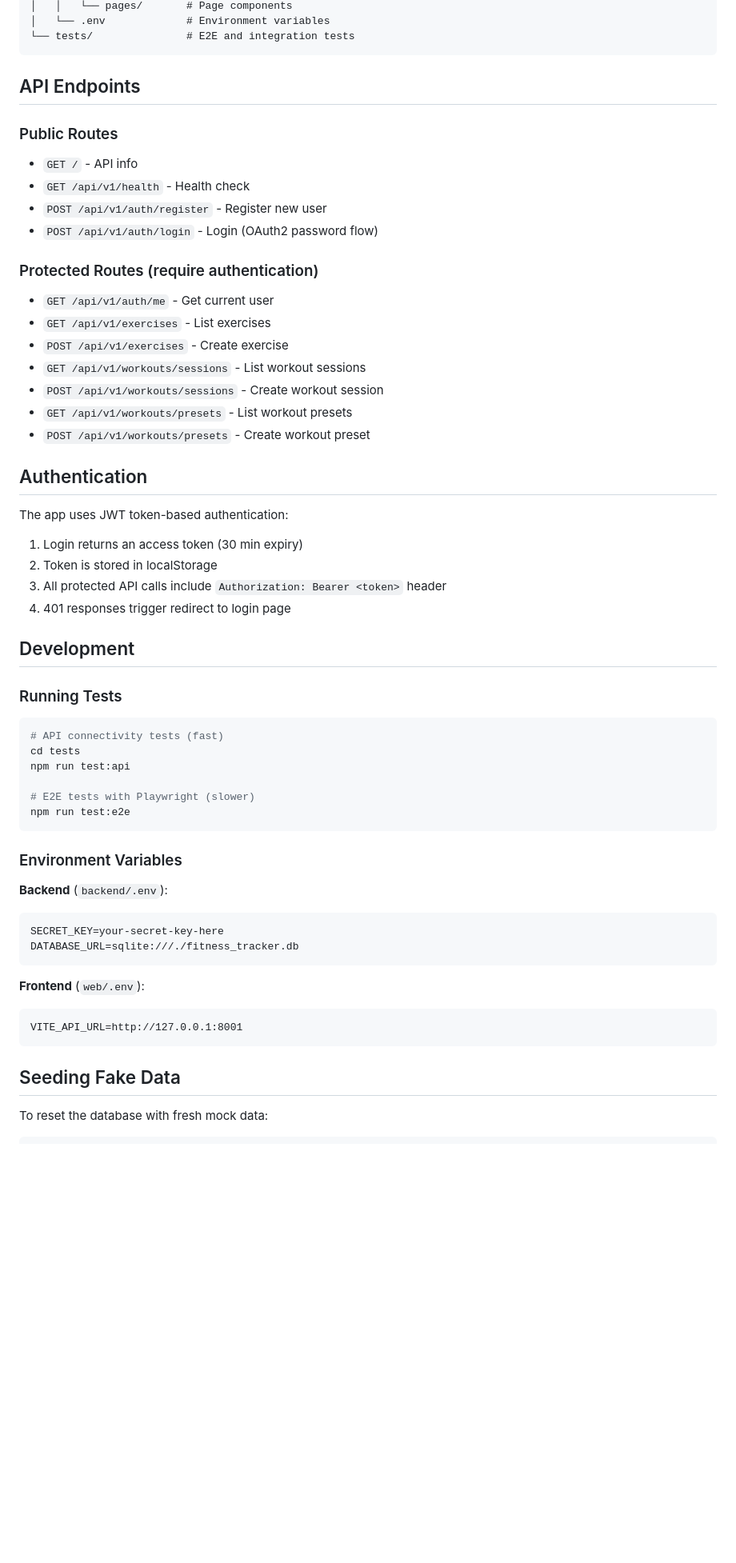
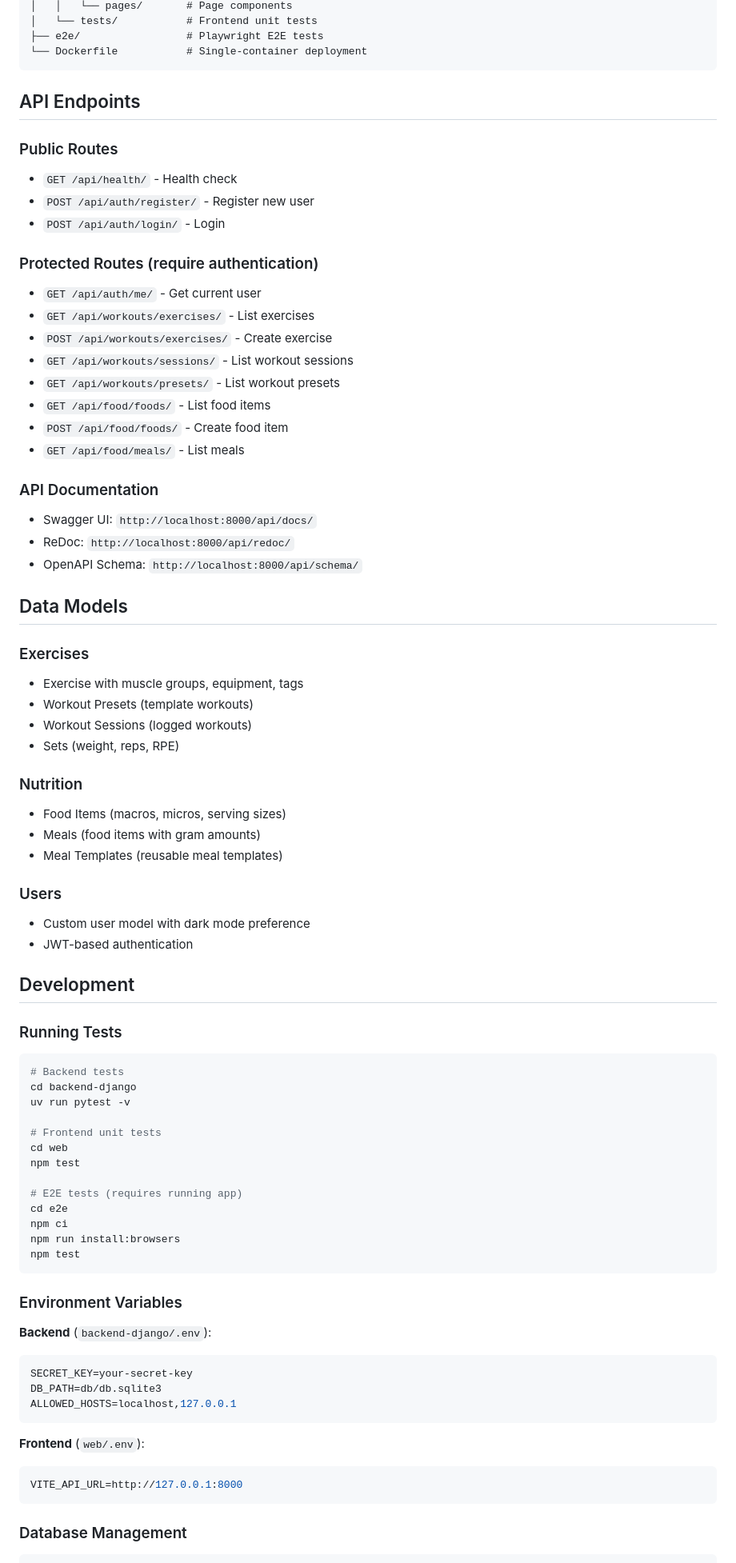
Before and after one commit to alexeygrigorev/fitness-tracker, a Markdown page: README.md, the part around one of its changes. Shown at 80% size. Rendered like a GitHub page; blank space fills up the shorter version.

````diff
--- a/README.md
+++ b/README.md
@@ -86,62 +77,82 @@ fitness-tracker/
 │   │   └── pages/       # Page components
-│   └── .env             # Environment variables
-└── tests/               # E2E and integration tests
+│   └── tests/           # Frontend unit tests
+├── e2e/                 # Playwright E2E tests
+└── Dockerfile           # Single-container deployment
 ```
 
 ## API Endpoints
 
 ### Public Routes
-- `GET /` - API info
-- `GET /api/v1/health` - Health check
-- `POST /api/v1/auth/register` - Register new user
-- `POST /api/v1/auth/login` - Login (OAuth2 password flow)
+- `GET /api/health/` - Health check
+- `POST /api/auth/register/` - Register new user
+- `POST /api/auth/login/` - Login
 
 ### Protected Routes (require authentication)
-- `GET /api/v1/auth/me` - Get current user
-- `GET /api/v1/exercises` - List exercises
-- `POST /api/v1/exercises` - Create exercise
-- `GET /api/v1/workouts/sessions` - List workout sessions
-- `POST /api/v1/workouts/sessions` - Create workout session
-- `GET /api/v1/workouts/presets` - List workout presets
-- `POST /api/v1/workouts/presets` - Create workout preset
+- `GET /api/auth/me/` - Get current user
+- `GET /api/workouts/exercises/` - List exercises
+- `POST /api/workouts/exercises/` - Create exercise
+- `GET /api/workouts/sessions/` - List workout sessions
+- `GET /api/workouts/presets/` - List workout presets
+- `GET /api/food/foods/` - List food items
+- `POST /api/food/foods/` - Create food item
+- `GET /api/food/meals/` - List meals
 
-## Authentication
+### API Documentation
+- Swagger UI: `http://localhost:8000/api/docs/`
+- ReDoc: `http://localhost:8000/api/redoc/`
+- OpenAPI Schema: `http://localhost:8000/api/schema/`
 
-The app uses JWT token-based authentication:
+## Data Models
 
-1. Login returns an access token (30 min expiry)
-2. Token is stored in localStorage
-3. All protected API calls include `Authorization: Bearer <token>` header
-4. 401 responses trigger redirect to login page
+### Exercises
+- Exercise with muscle groups, equipment, tags
+- Workout Presets (template workouts)
+- Workout Sessions (logged workouts)
+- Sets (weight, reps, RPE)
+
+### Nutrition
+- Food Items (macros, micros, serving sizes)
+- Meals (food items with gram amounts)
+- Meal Templates (reusable meal templates)
+
+### Users
+- Custom user model with dark mode preference
+- JWT-based authentication
 
 ## Development
 
 ### Running Tests
 
 ```bash
-# API connectivity tests (fast)
-cd tests
-npm run test:api
+# Backend tests
+cd backend-django
+uv run pytest -v
 
-# E2E tests with Playwright (slower)
-npm run test:e2e
+# Frontend unit tests
+cd web
+npm test
+
+# E2E tests (requires running app)
+cd e2e
+npm ci
+npm run install:browsers
+npm test
 ```
 
 ### Environment Variables
 
-**Backend** (`backend/.env`):
-```
-SECRET_KEY=your-secret-key-here
-DATABASE_URL=sqlite:///./fitness_tracker.db
+**Backend** (`backend-django/.env`):
+```bash
+SECRET_KEY=your-secret-key
+DB_PATH=db/db.sqlite3
+ALLOWED_HOSTS=localhost,127.0.0.1
 ```
 
 **Frontend** (`web/.env`):
-```
-VITE_API_URL=http://127.0.0.1:8001
+```bash
+VITE_API_URL=http://127.0.0.1:8000
 ```
 
-## Seeding Fake Data
-
-To reset the database with fresh mock data:
+### Database Management
 
 ```bash
````
Also changed, not shown: other parts of README.md (+74 -55 lines).
